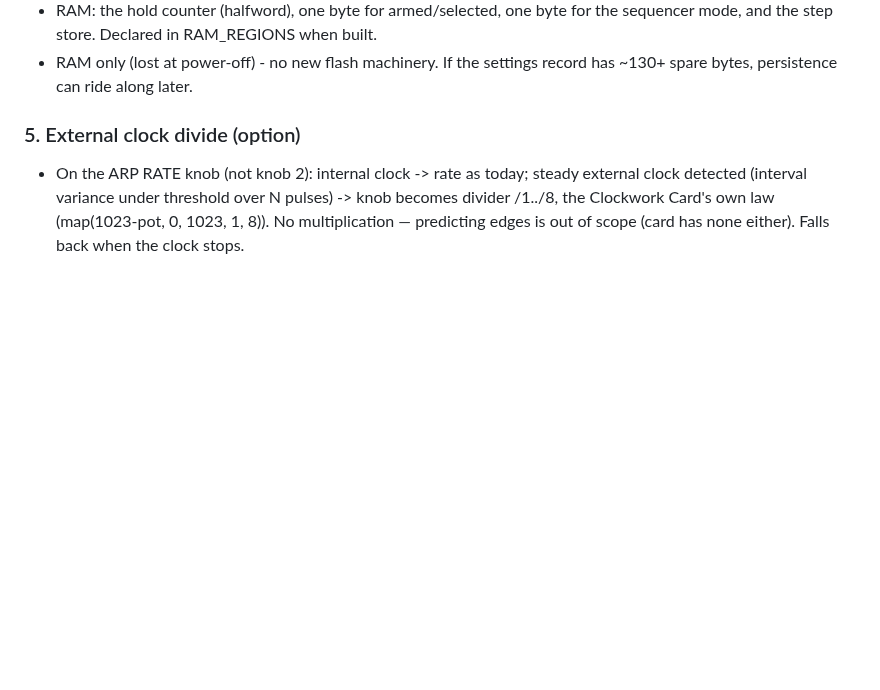
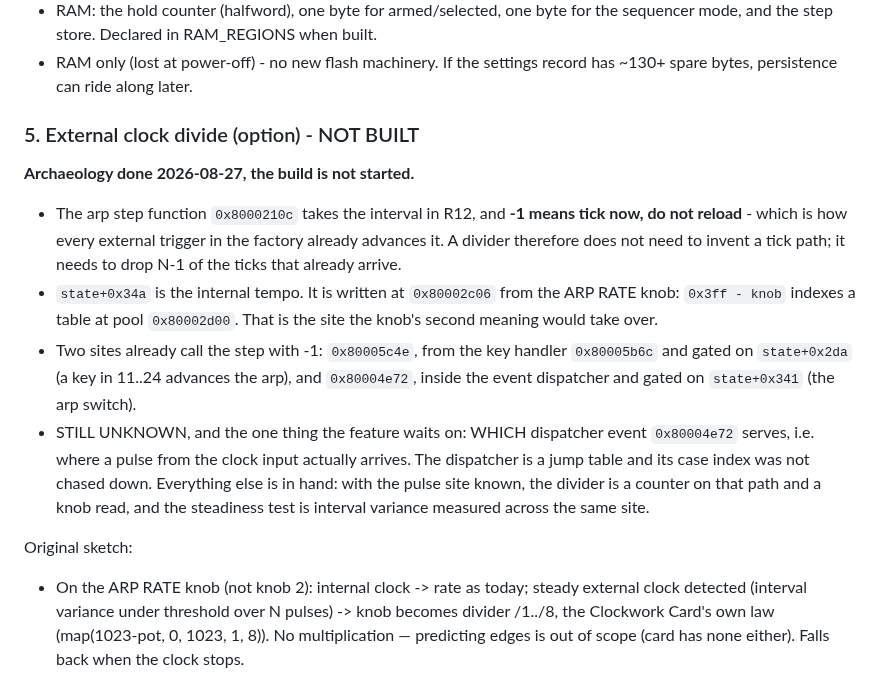
Before and after one commit to triglav-modular/218e-Rewired, a Markdown page: docs/PLAN-2.0.md, the part around the change. GitHub-like rendering; blank space fills up the shorter version.

Commit message:
Phase 5 archaeology: what the clock divider will hang off
Not built - this records what was read out of the binary so the build does
not have to start from nothing.

The arp step function takes its interval in R12 and treats -1 as "tick
now, do not reload", which is how every external trigger in the factory
already advances it.  So a divider does not need a tick path of its own;
it needs to drop N-1 of the ticks that already arrive.

state+0x34a is the internal tempo, written at 0x80002c06 from the arp rate
knob through a table lookup on 0x3ff minus the knob.  That is where the
knob's second meaning would take over.

Two sites already tick the arp with -1: the key handler at 0x80005c4e,
gated on state+0x2da, and 0x80004e72 inside the event dispatcher, gated on
the arp switch.

What the feature waits on is which dispatcher event 0x80004e72 serves -
where a pulse from the clock input actually lands.  The dispatcher is a
jump table and I did not chase its case index down.  With that known the
rest is a counter on the pulse path and a knob read, and the steadiness
test is interval variance measured at the same site.

```diff
--- a/docs/PLAN-2.0.md
+++ b/docs/PLAN-2.0.md
@@ -230,7 +230,29 @@ items are the remaining unknowns.  Nothing here is user-facing copy.
 - RAM only (lost at power-off) - no new flash machinery.  If the settings
   record has ~130+ spare bytes, persistence can ride along later.
 
-### 5. External clock divide (option)
+### 5. External clock divide (option) - NOT BUILT
+
+**Archaeology done 2026-08-27, the build is not started.**
+
+- The arp step function `0x8000210c` takes the interval in R12, and **-1
+  means tick now, do not reload** - which is how every external trigger in
+  the factory already advances it.  A divider therefore does not need to
+  invent a tick path; it needs to drop N-1 of the ticks that already arrive.
+- `state+0x34a` is the internal tempo.  It is written at `0x80002c06` from
+  the ARP RATE knob: `0x3ff - knob` indexes a table at pool `0x80002d00`.
+  That is the site the knob's second meaning would take over.
+- Two sites already call the step with -1:
+  `0x80005c4e`, from the key handler `0x80005b6c` and gated on `state+0x2da`
+  (a key in 11..24 advances the arp), and `0x80004e72`, inside the event
+  dispatcher and gated on `state+0x341` (the arp switch).
+- STILL UNKNOWN, and the one thing the feature waits on: WHICH dispatcher
+  event `0x80004e72` serves, i.e. where a pulse from the clock input
+  actually arrives.  The dispatcher is a jump table and its case index was
+  not chased down.  Everything else is in hand: with the pulse site known,
+  the divider is a counter on that path and a knob read, and the steadiness
+  test is interval variance measured across the same site.
+
+Original sketch:
 - On the ARP RATE knob (not knob 2): internal clock -> rate as today;
   steady external clock detected (interval variance under threshold over
   N pulses) -> knob becomes divider /1../8, the Clockwork Card's own law
```
